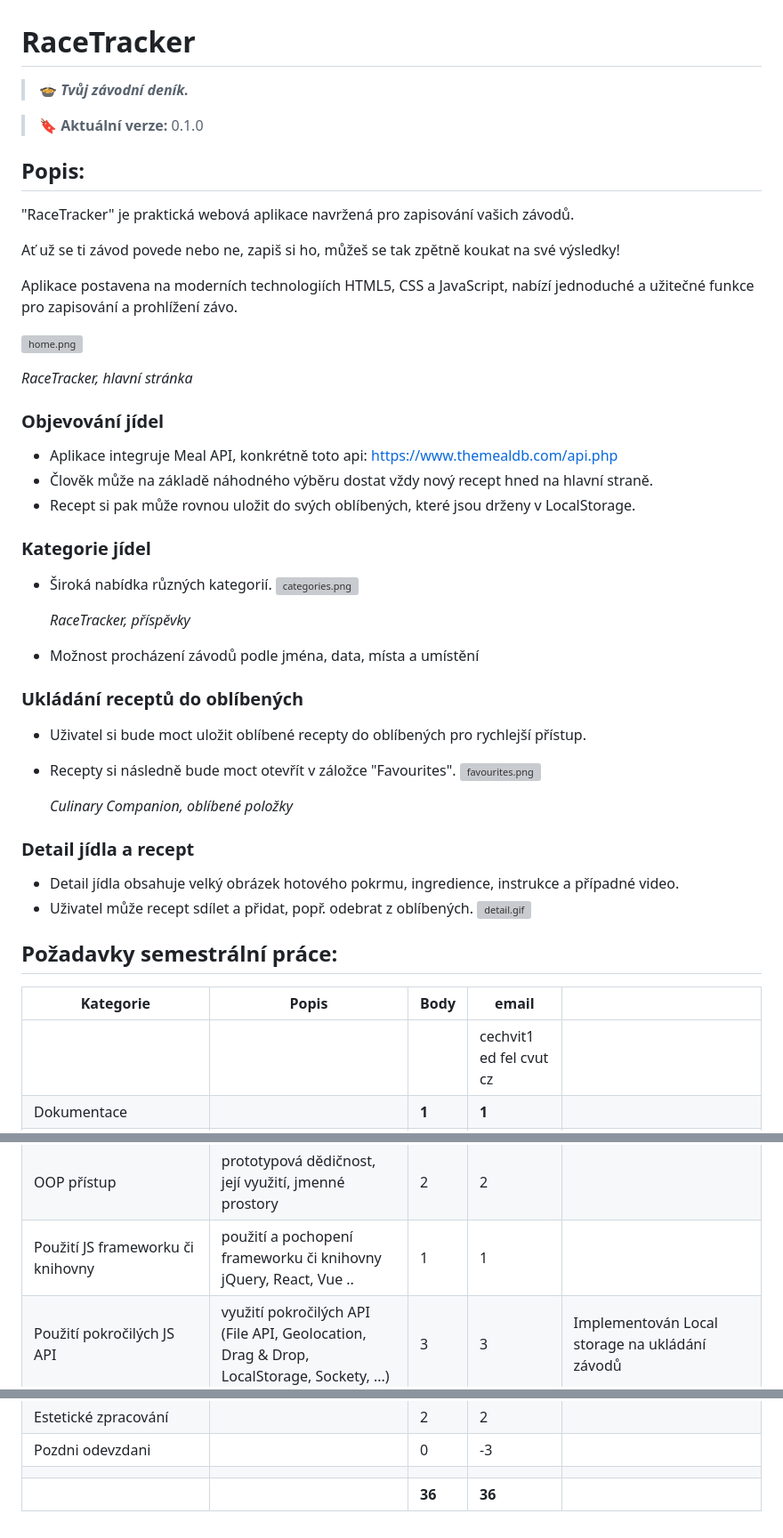
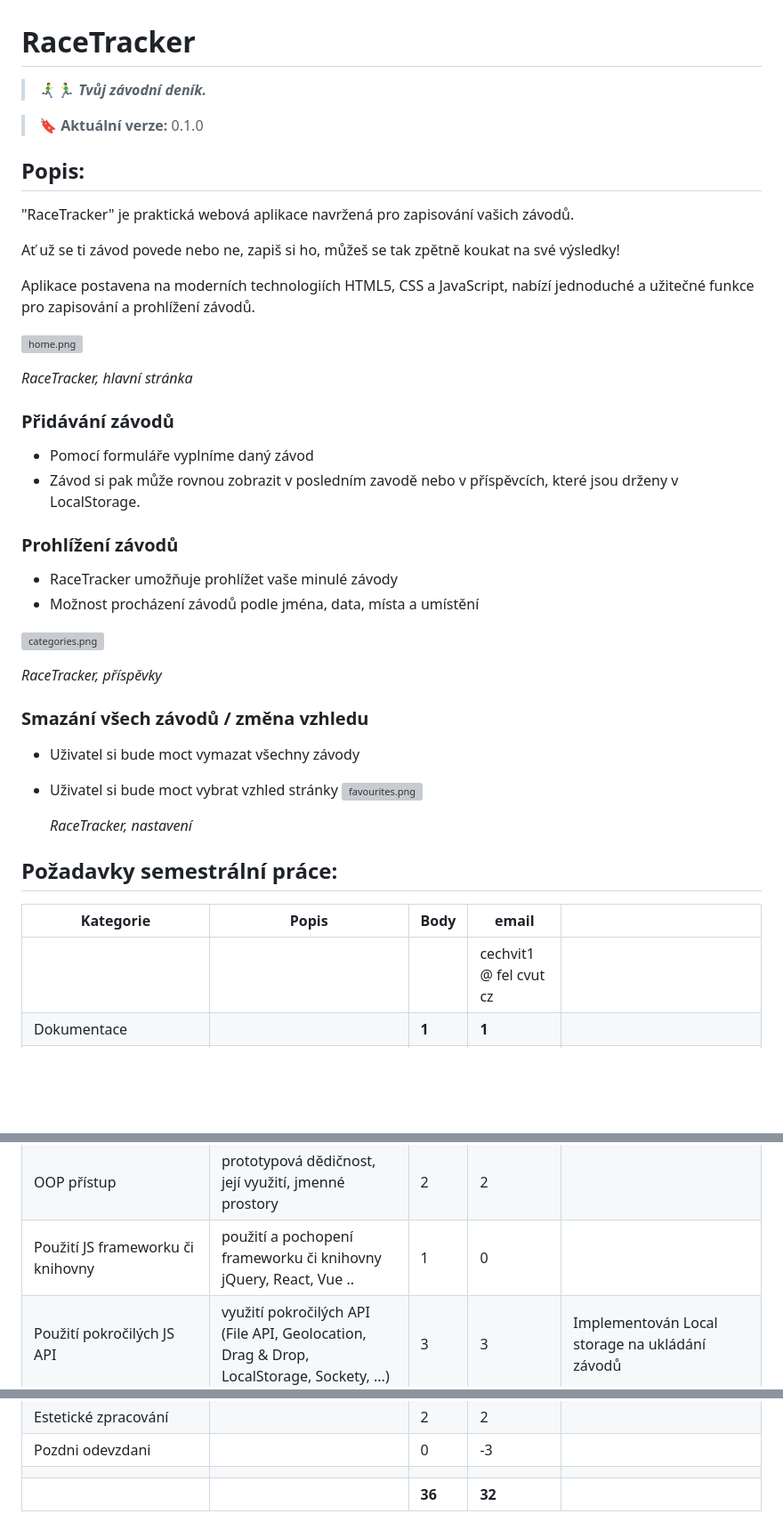
Before and after one commit to vitoskos/KAJ, a Markdown page: README.md, 3 parts joined by grey strips. Shown: that part at 89% size. Rendered like a GitHub page; blank space fills up the shorter version; grey boxes are pictures that could not be loaded.

```diff
--- a/README.md
+++ b/README.md
@@ -1,6 +1,6 @@
 
 # RaceTracker
-> **🍲 _Tvůj závodní deník._**
+> **🏃‍♂️‍➡️🏃‍♂ _Tvůj závodní deník._**
 
 > **🔖 Aktuální verze:** 0.1.0
 
@@ -11,5 +11,5 @@
 Ať už se ti závod povede nebo ne, zapiš si ho, můžeš se tak zpětně koukat na své výsledky!
 
 Aplikace postavena na moderních technologiích HTML5, CSS a JavaScript,
-nabízí jednoduché a užitečné funkce pro zapisování a prohlížení závo.
+nabízí jednoduché a užitečné funkce pro zapisování a prohlížení závodů.
 
@@ -17,32 +17,28 @@ nabízí jednoduché a užitečné funkce pro zapisování a prohlížení závo
 
 *RaceTracker, hlavní stránka*
 
-### Objevování jídel
-- Aplikace integruje Meal API, konkrétně toto api: https://www.themealdb.com/api.php
-- Člověk může na základě náhodného výběru dostat vždy nový recept hned na hlavní straně.
-- Recept si pak může rovnou uložit do svých oblíbených, které jsou drženy v LocalStorage.
+### Přidávání závodů
+- Pomocí formuláře vyplníme daný závod
+- Závod si pak může rovnou zobrazit v posledním zavodě nebo v příspěvcích, které jsou drženy v LocalStorage.
 
-### Kategorie jídel
-- Široká nabídka různých kategorií.
-![categories.png](README_IMG/categories.png)
+### Prohlížení závodů
+- RaceTracker umožňuje prohlížet vaše minulé závody
+- Možnost procházení závodů podle jména, data, místa a umístění
+
+![categories.png](audio/posts.png)
 
   *RaceTracker, příspěvky*
 
 
-- Možnost procházení závodů podle jména, data, místa a umístění
 
 
-### Ukládání receptů do oblíbených
-- Uživatel si bude moct uložit oblíbené recepty do oblíbených pro rychlejší přístup.
-- Recepty si následně bude moct otevřít v záložce "Favourites".
-  ![favourites.png](README_IMG/favourites.png)
+### Smazání všech závodů / změna vzhledu
+- Uživatel si bude moct vymazat všechny závody
+- Uživatel si bude moct vybrat vzhled stránky
+  ![favourites.png](audio/settings.png)
 
-   *Culinary Companion, oblíbené položky*
+  *RaceTracker, nastavení*
 
-### Detail jídla a recept
-- Detail jídla obsahuje velký obrázek hotového pokrmu, ingredience, instrukce a případné video.
-- Uživatel může recept sdílet a přidat, popř. odebrat z oblíbených.
-  ![detail.gif](README_IMG/detail.gif)
 
 
 
@@ -50,7 +46,7 @@ nabízí jednoduché a užitečné funkce pro zapisování a prohlížení závo
 
 | Kategorie                         | Popis                                                                                                   | Body   | email                   |                                                                                                                 |
 |-----------------------------------|---------------------------------------------------------------------------------------------------------|--------|-------------------------|-----------------------------------------------------------------------------------------------------------------|
-|                                   |                                                                                                         |        | cechvit1 ed fel cvut cz |                                                                                                                 |
+|                                   |                                                                                                         |        | cechvit1 @ fel cvut cz  |                                                                                                                 |
 | Dokumentace                       |                                                                                                         | **1**  | **1**                   |                                                                                                                 |
 |                                   | cíl projektu, postup, popis funkčnosti, komentáře ve zdrojovém kódu                                     | 1      | 1                       | Toto README.MD                                                                                                  |
 |                                   |                                                                                                         |        |                         |                                                                                                                 |
@@ -72,7 +68,7 @@ nabízí jednoduché a užitečné funkce pro zapisování a prohlížení závo
 |                                   |                                                                                                         |        |                         |                                                                                                                 |
 | Javascript                        |                                                                                                         | **12** | **12**                  |                                                                                                                 |
 | OOP přístup                       | prototypová dědičnost, její využití, jmenné prostory                                                    | 2      | 2                       |                                                                                                                 |
-| Použití JS frameworku či knihovny | použití a pochopení frameworku či knihovny jQuery, React, Vue ..                                        | 1      | 1                       |                                                                                                                 |
+| Použití JS frameworku či knihovny | použití a pochopení frameworku či knihovny jQuery, React, Vue ..                                        | 1      | 0                       |                                                                                                                 |
 | Použití pokročilých JS API        | využití pokročilých API (File API, Geolocation, Drag & Drop, LocalStorage, Sockety, ...)                | 3      | 3                       | Implementován Local storage na ukládání závodů                                                                  |
 | Funkční historie                  | posun tlačítky zpět/vpřed prohlížeče - pokud to vyplývá z funkcionatilty (History API)                  | 2      | 2                       |                                                                                                                 |
 | Ovládání medií                    | použití Média API (video, zvuk), přehrávání z JS                                                        | 1      | 1                       | Nehodí se na můj projekt                                                                                        |
@@ -84,4 +80,4 @@ nabízí jednoduché a užitečné funkce pro zapisování a prohlížení závo
 | Estetické zpracování              |                                                                                                         | 2      | 2                       |                                                                                                                 |
 | Pozdni odevzdani                  |                                                                                                         | 0      | -3                      |                                                                                                                 |
 |                                   |                                                                                                         |        |                         |                                                                                                                 |
-|                                   |                                                                                                         | **36** | **36**                  |
+|                                   |                                                                                                         | **36** | **32**                  |
```
Also changed, not shown: other parts of README.md (+1 -1 lines).
